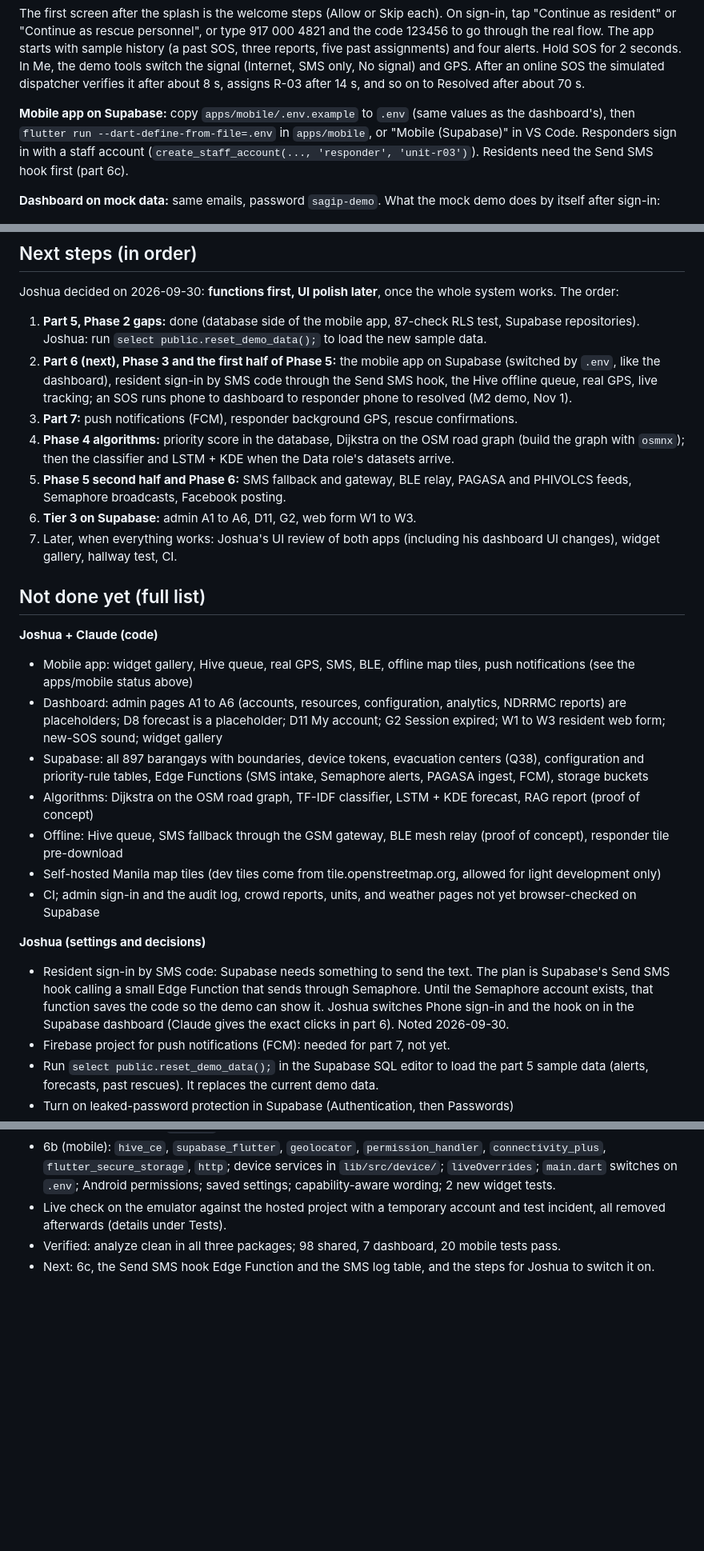
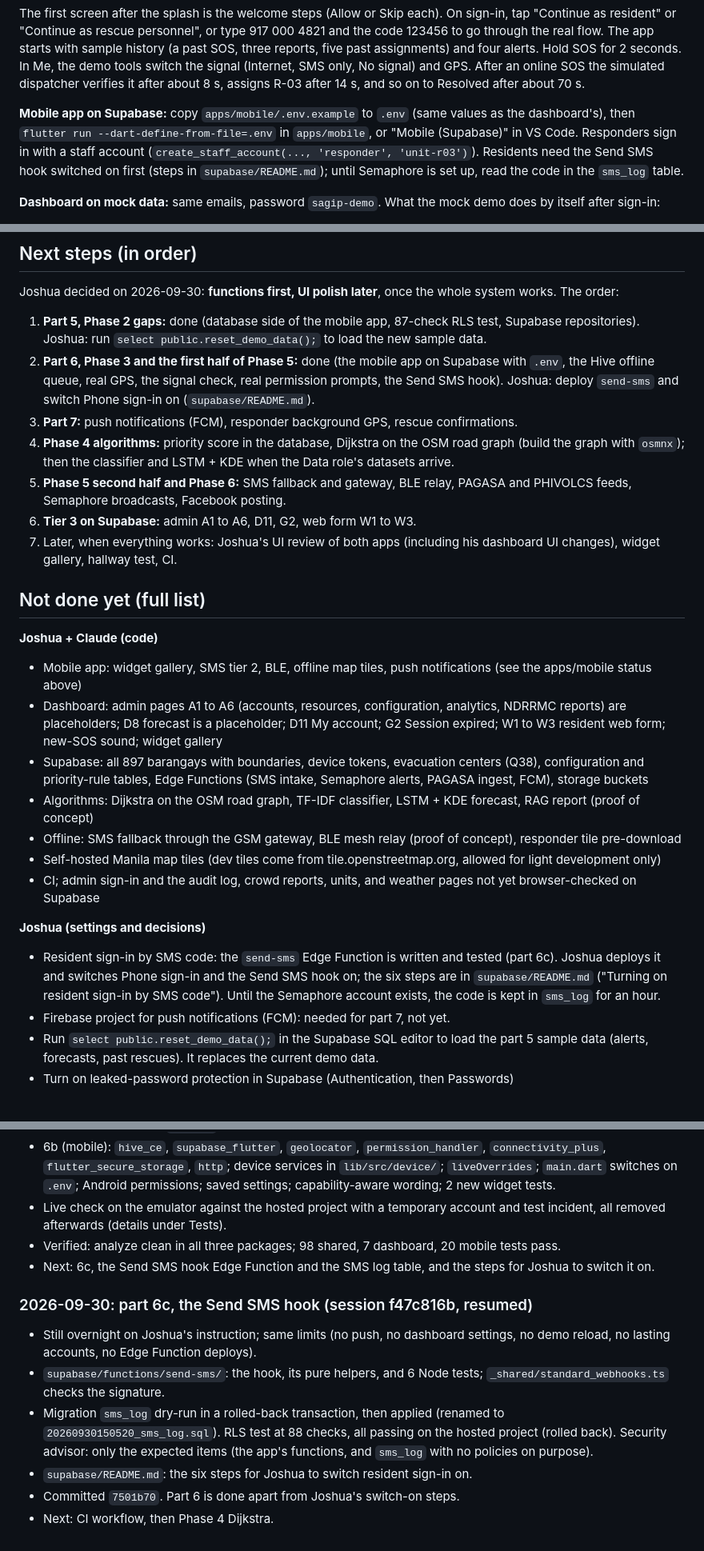
Before and after one commit to angrypoteto/project-sagip, a Markdown page: docs/PROGRESS.md, 3 parts joined by grey strips. Shown at 80% size. Drawn GitHub-style; blank space fills up the shorter version.

Commit message:
docs: part 6 status, decisions, and gotchas

```diff
--- a/docs/PROGRESS.md
+++ b/docs/PROGRESS.md
@@ -197,7 +199,7 @@ flutter test
 
 The first screen after the splash is the welcome steps (Allow or Skip each). On sign-in, tap "Continue as resident" or "Continue as rescue personnel", or type 917 000 4821 and the code 123456 to go through the real flow. The app starts with sample history (a past SOS, three reports, five past assignments) and four alerts. Hold SOS for 2 seconds. In Me, the demo tools switch the signal (Internet, SMS only, No signal) and GPS. After an online SOS the simulated dispatcher verifies it after about 8 s, assigns R-03 after 14 s, and so on to Resolved after about 70 s.
 
-**Mobile app on Supabase:** copy `apps/mobile/.env.example` to `.env` (same values as the dashboard's), then `flutter run --dart-define-from-file=.env` in `apps/mobile`, or "Mobile (Supabase)" in VS Code. Responders sign in with a staff account (`create_staff_account(..., 'responder', 'unit-r03')`). Residents need the Send SMS hook first (part 6c).
+**Mobile app on Supabase:** copy `apps/mobile/.env.example` to `.env` (same values as the dashboard's), then `flutter run --dart-define-from-file=.env` in `apps/mobile`, or "Mobile (Supabase)" in VS Code. Responders sign in with a staff account (`create_staff_account(..., 'responder', 'unit-r03')`). Residents need the Send SMS hook switched on first (steps in `supabase/README.md`); until Semaphore is set up, read the code in the `sms_log` table.
 
 **Dashboard on mock data:** same emails, password `sagip-demo`. What the mock demo does by itself after sign-in:
 - about 20 s: a new SOS arrives from Barangay 128, Tondo, flagged "Location may be faked" (toast appears on any page)
@@ -288,7 +293,7 @@ The first screen after the splash is the welcome steps (Allow or Skip each). On
 Joshua decided on 2026-09-30: **functions first, UI polish later**, once the whole system works. The order:
 
 1. **Part 5, Phase 2 gaps:** done (database side of the mobile app, 87-check RLS test, Supabase repositories). Joshua: run `select public.reset_demo_data();` to load the new sample data.
-2. **Part 6 (next), Phase 3 and the first half of Phase 5:** the mobile app on Supabase (switched by `.env`, like the dashboard), resident sign-in by SMS code through the Send SMS hook, the Hive offline queue, real GPS, live tracking; an SOS runs phone to dashboard to responder phone to resolved (M2 demo, Nov 1).
+2. **Part 6, Phase 3 and the first half of Phase 5:** done (the mobile app on Supabase with `.env`, the Hive offline queue, real GPS, the signal check, real permission prompts, the Send SMS hook). Joshua: deploy `send-sms` and switch Phone sign-in on (`supabase/README.md`).
 3. **Part 7:** push notifications (FCM), responder background GPS, rescue confirmations.
 4. **Phase 4 algorithms:** priority score in the database, Dijkstra on the OSM road graph (build the graph with `osmnx`); then the classifier and LSTM + KDE when the Data role's datasets arrive.
 5. **Phase 5 second half and Phase 6:** SMS fallback and gateway, BLE relay, PAGASA and PHIVOLCS feeds, Semaphore broadcasts, Facebook posting.
@@ -298,16 +303,16 @@ Joshua decided on 2026-09-30: **functions first, UI polish later**, once the who
 ## Not done yet (full list)
 
 **Joshua + Claude (code)**
-- Mobile app: widget gallery, Hive queue, real GPS, SMS, BLE, offline map tiles, push notifications (see the apps/mobile status above)
+- Mobile app: widget gallery, SMS tier 2, BLE, offline map tiles, push notifications (see the apps/mobile status above)
 - Dashboard: admin pages A1 to A6 (accounts, resources, configuration, analytics, NDRRMC reports) are placeholders; D8 forecast is a placeholder; D11 My account; G2 Session expired; W1 to W3 resident web form; new-SOS sound; widget gallery
 - Supabase: all 897 barangays with boundaries, device tokens, evacuation centers (Q38), configuration and priority-rule tables, Edge Functions (SMS intake, Semaphore alerts, PAGASA ingest, FCM), storage buckets
 - Algorithms: Dijkstra on the OSM road graph, TF-IDF classifier, LSTM + KDE forecast, RAG report (proof of concept)
-- Offline: Hive queue, SMS fallback through the GSM gateway, BLE mesh relay (proof of concept), responder tile pre-download
+- Offline: SMS fallback through the GSM gateway, BLE mesh relay (proof of concept), responder tile pre-download
 - Self-hosted Manila map tiles (dev tiles come from tile.openstreetmap.org, allowed for light development only)
 - CI; admin sign-in and the audit log, crowd reports, units, and weather pages not yet browser-checked on Supabase
 
 **Joshua (settings and decisions)**
-- Resident sign-in by SMS code: Supabase needs something to send the text. The plan is Supabase's Send SMS hook calling a small Edge Function that sends through Semaphore. Until the Semaphore account exists, that function saves the code so the demo can show it. Joshua switches Phone sign-in and the hook on in the Supabase dashboard (Claude gives the exact clicks in part 6). Noted 2026-09-30.
+- Resident sign-in by SMS code: the `send-sms` Edge Function is written and tested (part 6c). Joshua deploys it and switches Phone sign-in and the Send SMS hook on; the six steps are in `supabase/README.md` ("Turning on resident sign-in by SMS code"). Until the Semaphore account exists, the code is kept in `sms_log` for an hour.
 - Firebase project for push notifications (FCM): needed for part 7, not yet.
 - Run `select public.reset_demo_data();` in the Supabase SQL editor to load the part 5 sample data (alerts, forecasts, past rescues). It replaces the current demo data.
 - Turn on leaked-password protection in Supabase (Authentication, then Passwords)
@@ -478,3 +489,11 @@ Joshua decided on 2026-09-30: **functions first, UI polish later**, once the who
 - Live check on the emulator against the hosted project with a temporary account and test incident, all removed afterwards (details under Tests).
 - Verified: analyze clean in all three packages; 98 shared, 7 dashboard, 20 mobile tests pass.
 - Next: 6c, the Send SMS hook Edge Function and the SMS log table, and the steps for Joshua to switch it on.
+
+### 2026-09-30: part 6c, the Send SMS hook (session f47c816b, resumed)
+- Still overnight on Joshua's instruction; same limits (no push, no dashboard settings, no demo reload, no lasting accounts, no Edge Function deploys).
+- `supabase/functions/send-sms/`: the hook, its pure helpers, and 6 Node tests; `_shared/standard_webhooks.ts` checks the signature.
+- Migration `sms_log` dry-run in a rolled-back transaction, then applied (renamed to `20260930150520_sms_log.sql`). RLS test at 88 checks, all passing on the hosted project (rolled back). Security advisor: only the expected items (the app's functions, and `sms_log` with no policies on purpose).
+- `supabase/README.md`: the six steps for Joshua to switch resident sign-in on.
+- Committed `7501b70`. Part 6 is done apart from Joshua's switch-on steps.
+- Next: CI workflow, then Phase 4 Dijkstra.
```
Also changed, not shown: other parts of docs/PROGRESS.md (+17 -6 lines).
